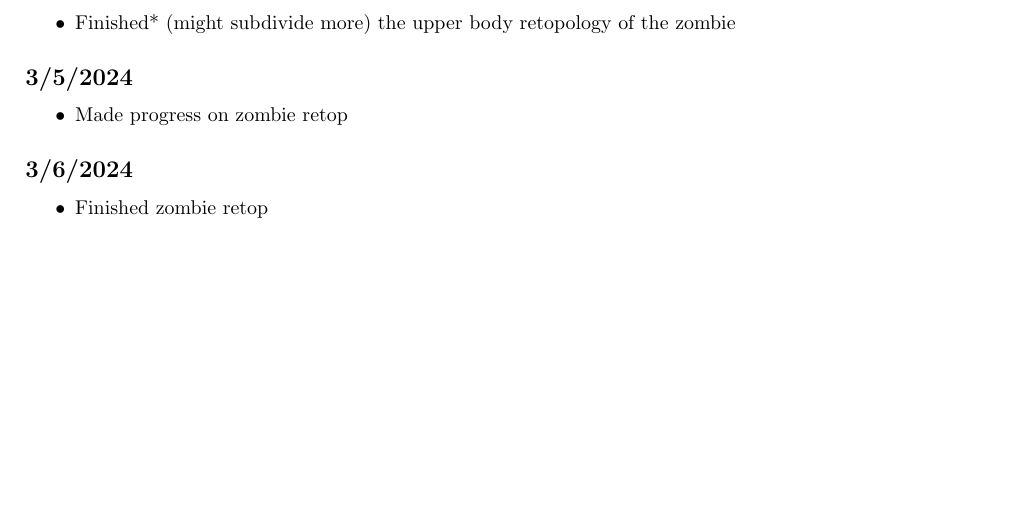
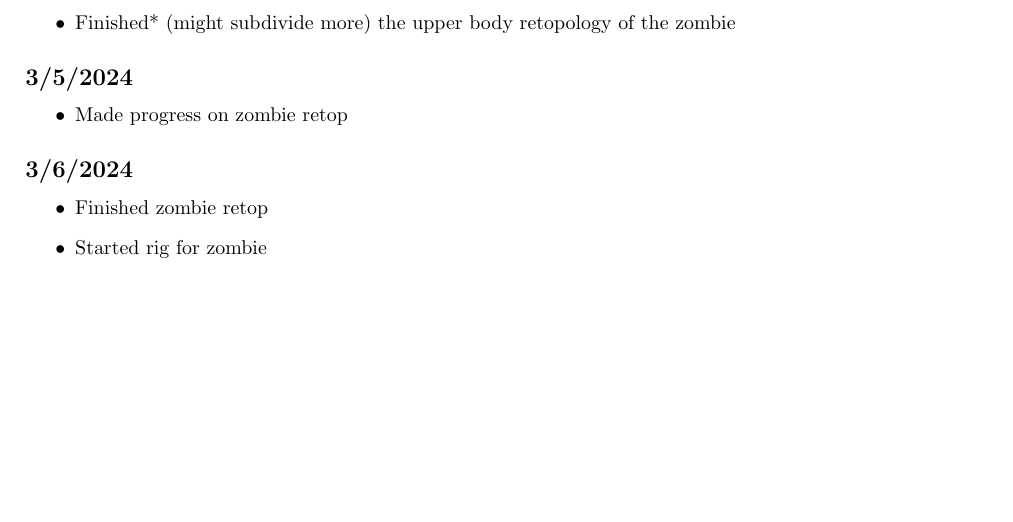
Before and after one commit to Novascone/Imogene, a LaTeX document (DevLog/Log/log.tex): part of page 3 of 3, cut so that both start at the same text. Compiled offline with pdfLaTeX.

Commit message:
Log update

```diff
--- a/DevLog/Log/log.tex
+++ b/DevLog/Log/log.tex
@@ -189,5 +189,6 @@ Brithday week!!!
 \subsection*{3/6/2024}
 \begin{itemize}
    \item Finished zombie retop
+   \item Started rig for zombie
 \end{itemize}
 \end{document}
```
Also changed, not shown: DevLog/Log/log.pdf.
